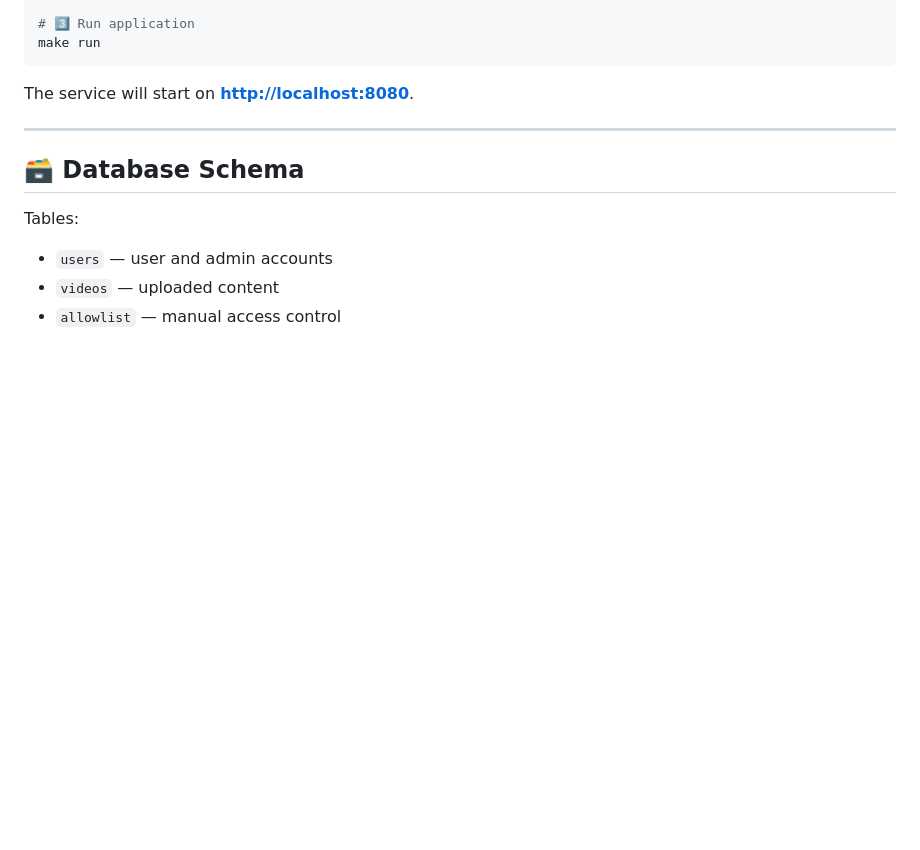
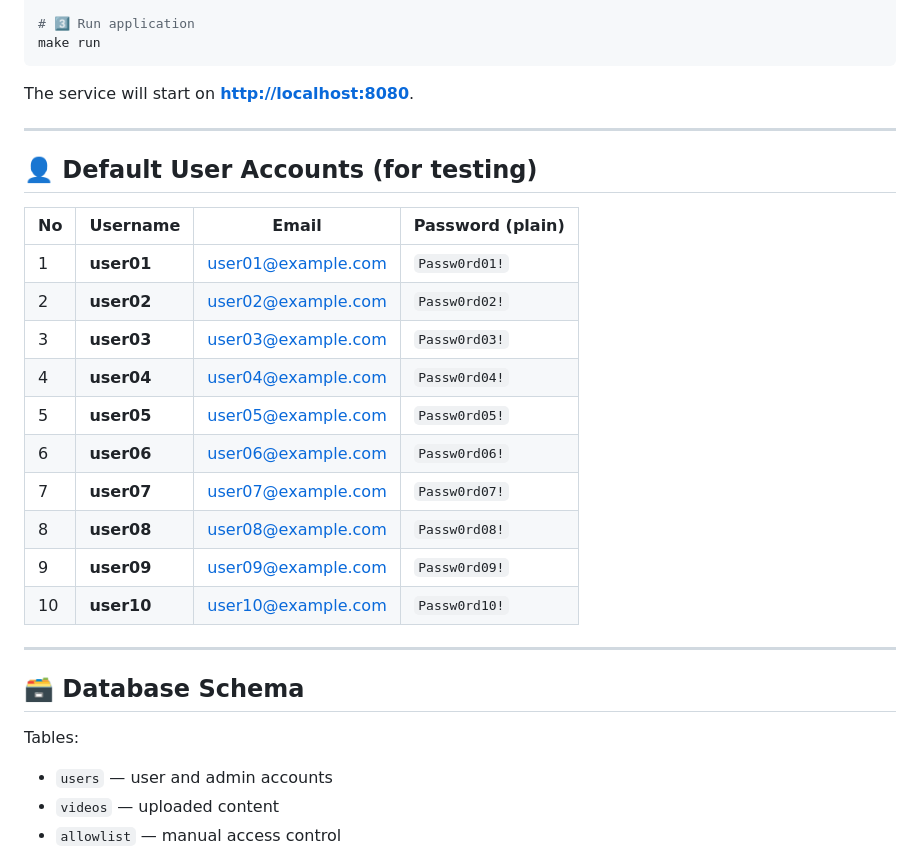
Before and after one commit to kukuhtw/ppv_stream_rust, a Markdown page: README.md, the part around one of its changes. GitHub-like rendering; blank space fills up the shorter version.

````diff
--- a/README.md
+++ b/README.md
@@ -52,6 +56,23 @@ make run
 ```
 
 The service will start on **[http://localhost:8080](http://localhost:8080)**.
+
+---
+
+## 👤 Default User Accounts (for testing)
+
+| No | Username   | Email                                           | Password (plain) |
+| -- | ---------- | ----------------------------------------------- | ---------------- |
+| 1  | **user01** | [user01@example.com](mailto:user01@example.com) | `Passw0rd01!`    |
+| 2  | **user02** | [user02@example.com](mailto:user02@example.com) | `Passw0rd02!`    |
+| 3  | **user03** | [user03@example.com](mailto:user03@example.com) | `Passw0rd03!`    |
+| 4  | **user04** | [user04@example.com](mailto:user04@example.com) | `Passw0rd04!`    |
+| 5  | **user05** | [user05@example.com](mailto:user05@example.com) | `Passw0rd05!`    |
+| 6  | **user06** | [user06@example.com](mailto:user06@example.com) | `Passw0rd06!`    |
+| 7  | **user07** | [user07@example.com](mailto:user07@example.com) | `Passw0rd07!`    |
+| 8  | **user08** | [user08@example.com](mailto:user08@example.com) | `Passw0rd08!`    |
+| 9  | **user09** | [user09@example.com](mailto:user09@example.com) | `Passw0rd09!`    |
+| 10 | **user10** | [user10@example.com](mailto:user10@example.com) | `Passw0rd10!`    |
 
 ---
 
````
Also changed, not shown: other parts of README.md (+42 -22 lines).
